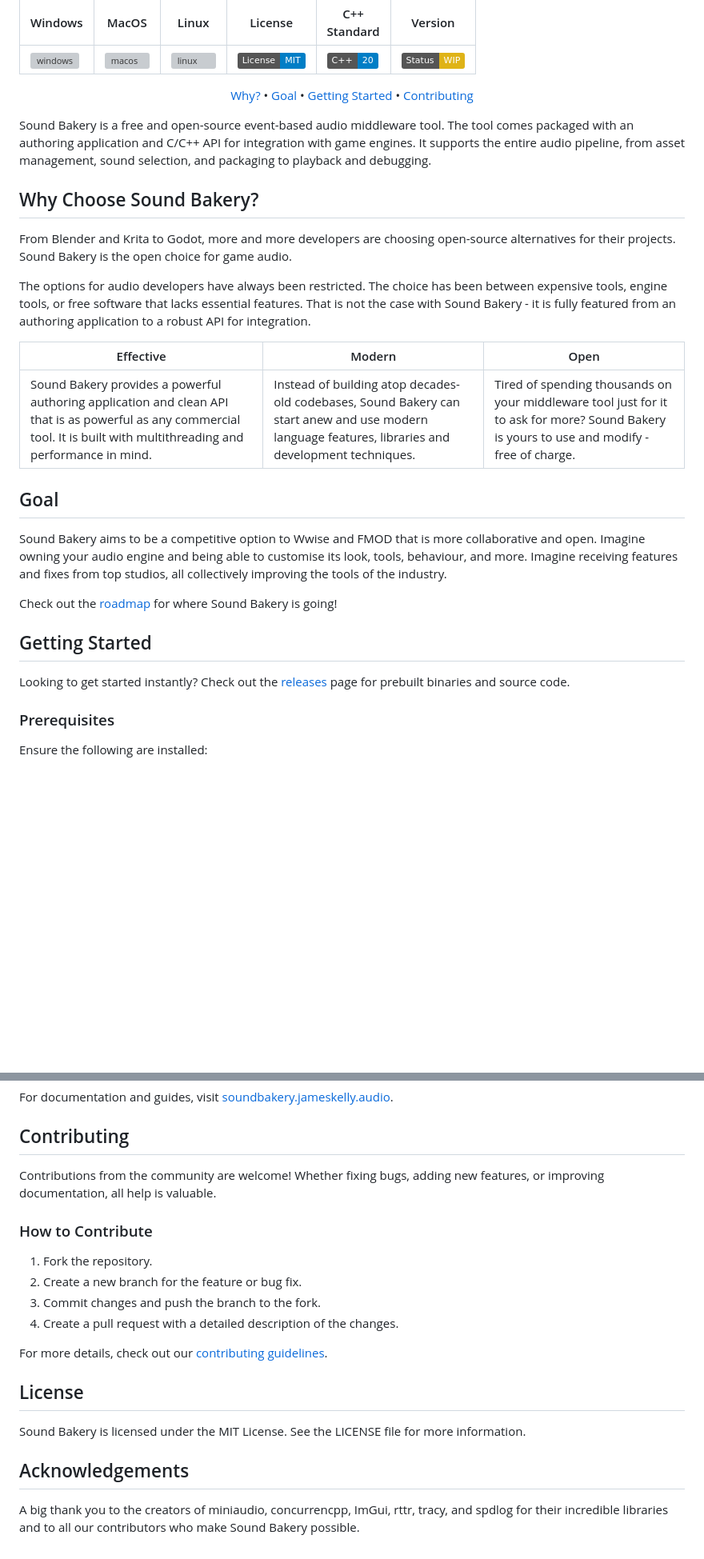
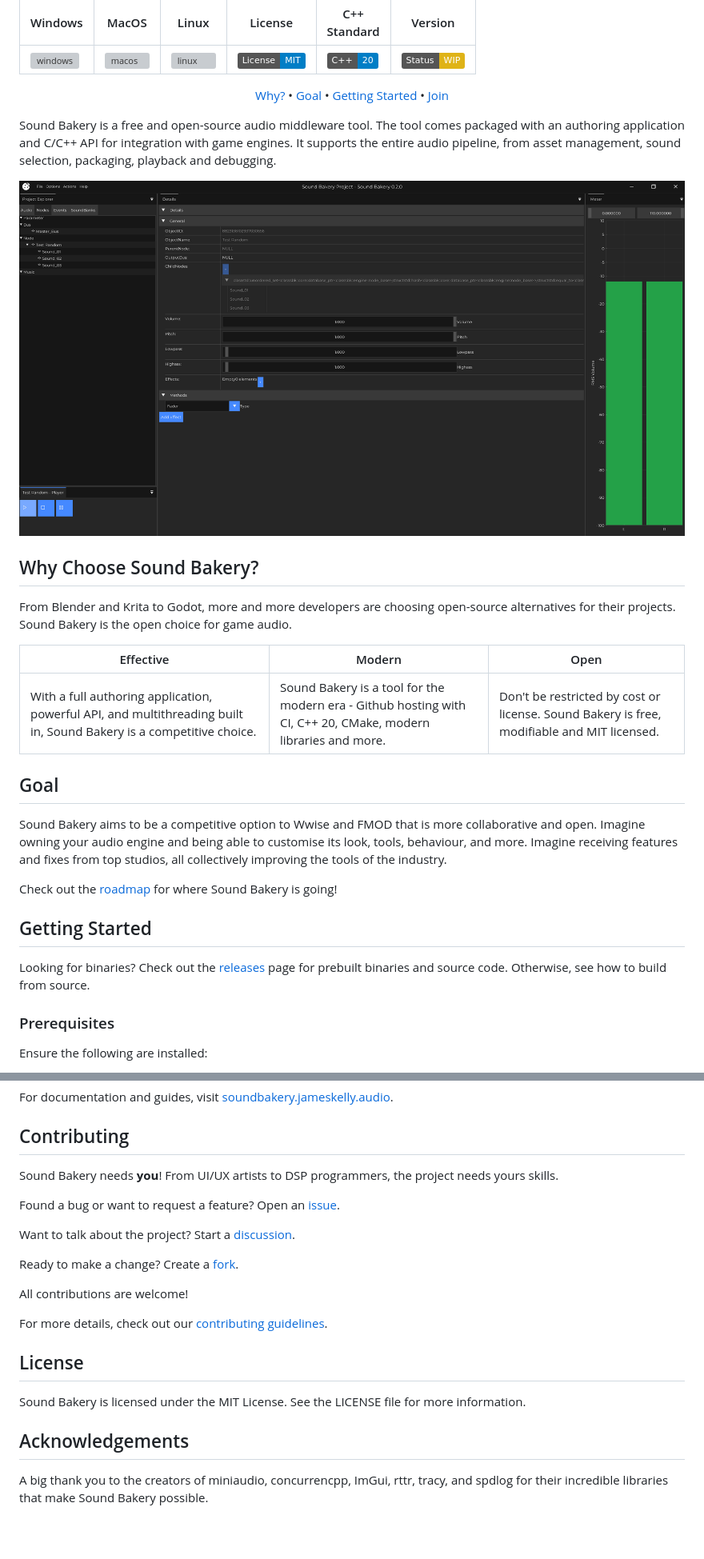
Before and after one commit to james-e-kelly/sound-bakery, a Markdown page: README.md, 2 parts joined by grey strips. Shown at 80% size. Drawn GitHub-style; pictures changed too: docs/img/sound-bakery-wip-02.png (added); badges without logos; blank space fills up the shorter version; grey boxes are pictures that could not be loaded.

Commit message:
Update Documentation

```diff
--- a/README.md
+++ b/README.md
@@ -5,21 +5,21 @@
 | [![windows](https://github.com/KarateKidzz/sound-bakery/actions/workflows/windows.yaml/badge.svg?branch=dev)](https://github.com/KarateKidzz/sound-bakery/actions/workflows/windows.yaml) | [![macos](https://github.com/KarateKidzz/sound-bakery/actions/workflows/macos.yaml/badge.svg?branch=dev)](https://github.com/KarateKidzz/sound-bakery/actions/workflows/macos.yaml) |[![linux](https://github.com/KarateKidzz/sound-bakery/actions/workflows/linux.yaml/badge.svg?branch=dev)](https://github.com/KarateKidzz/sound-bakery/actions/workflows/linux.yaml)  | [![License: MIT](https://img.shields.io/badge/License-MIT-blue.svg)](https://opensource.org/licenses/MIT) | [![GitHub license](https://img.shields.io/badge/C%2B%2B-20-blue)](https://en.cppreference.com/w/cpp/compiler_support#cpp20) | ![WIP](https://img.shields.io/badge/Status-WIP-yellow) |
 
 <div align="center">
-    <a href="#why-choose-sound-bakery">Why?</a> • <a href="#goal">Goal</a> • <a href="#getting-started">Getting Started</a> • <a href="#contributing">Contributing</a>
+    <a href="#why-choose-sound-bakery">Why?</a> • <a href="#goal">Goal</a> • <a href="#getting-started">Getting Started</a> • <a href="#contributing">Join</a>
 </div>
 <p></p>
 
-Sound Bakery is a free and open-source event-based audio middleware tool. The tool comes packaged with an authoring application and C/C++ API for integration with game engines. It supports the entire audio pipeline, from asset management, sound selection, and packaging to playback and debugging.
+Sound Bakery is a free and open-source audio middleware tool. The tool comes packaged with an authoring application and C/C++ API for integration with game engines. It supports the entire audio pipeline, from asset management, sound selection, packaging, playback and debugging.
+
+![](docs/img/sound-bakery-wip-02.png)
 
 ## Why Choose Sound Bakery?
 
 From Blender and Krita to Godot, more and more developers are choosing open-source alternatives for their projects. Sound Bakery is the open choice for game audio.
 
-The options for audio developers have always been restricted. The choice has been between expensive tools, engine tools, or free software that lacks essential features. That is not the case with Sound Bakery - it is fully featured from an authoring application to a robust API for integration.
-
 | Effective | Modern | Open |
 | --- | --- | --- |
-| Sound Bakery provides a powerful authoring application and clean API that is as powerful as any commercial tool. It is built with multithreading and performance in mind. | Instead of building atop decades-old codebases, Sound Bakery can start anew and use modern language features, libraries and development techniques. | Tired of spending thousands on your middleware tool just for it to ask for more? Sound Bakery is yours to use and modify - free of charge. |
+| With a full authoring application, powerful API, and multithreading built in, Sound Bakery is a competitive choice. | Sound Bakery is a tool for the modern era - Github hosting with CI, C++ 20, CMake, modern libraries and more. | Don't be restricted by cost or license. Sound Bakery is free, modifiable and MIT licensed. |
 
 ## Goal
 
@@ -29,7 +29,7 @@ Check out the [roadmap](docs/Roadmap.md) for where Sound Bakery is going!
 
 ## Getting Started
 
-Looking to get started instantly? Check out the [releases](https://github.com/KarateKidzz/sound-bakery/releases) page for prebuilt binaries and source code.
+Looking for binaries? Check out the [releases](https://github.com/KarateKidzz/sound-bakery/releases) page for prebuilt binaries and source code. Otherwise, see how to build from source.
 
 ### Prerequisites
 Ensure the following are installed:
@@ -76,13 +76,15 @@ int main() {
 For documentation and guides, visit [soundbakery.jameskelly.audio](https://soundbakery.jameskelly.audio).
 
 ## Contributing
-Contributions from the community are welcome! Whether fixing bugs, adding new features, or improving documentation, all help is valuable.
+Sound Bakery needs **you**! From UI/UX artists to DSP programmers, the project needs yours skills.
 
-### How to Contribute
-1. Fork the repository.
-2. Create a new branch for the feature or bug fix.
-3. Commit changes and push the branch to the fork.
-4. Create a pull request with a detailed description of the changes.
+Found a bug or want to request a feature? Open an [issue](https://github.com/KarateKidzz/sound-bakery/issues).
+
+Want to talk about the project? Start a [discussion](https://github.com/KarateKidzz/sound-bakery/discussions).
+
+Ready to make a change? Create a [fork](https://github.com/KarateKidzz/sound-bakery/fork).
+
+All contributions are welcome!
 
 For more details, check out our [contributing guidelines](CONTRIBUTING.md).
 
@@ -90,4 +92,4 @@ For more details, check out our [contributing guidelines](CONTRIBUTING.md).
 Sound Bakery is licensed under the MIT License. See the LICENSE file for more information.
 
 ## Acknowledgements
-A big thank you to the creators of miniaudio, concurrencpp, ImGui, rttr, tracy, and spdlog for their incredible libraries and to all our contributors who make Sound Bakery possible.
+A big thank you to the creators of miniaudio, concurrencpp, ImGui, rttr, tracy, and spdlog for their incredible libraries that make Sound Bakery possible.
```
Also changed, not shown: CONTRIBUTING.md (+18 -24 lines), docs/Inspiration.md (added, +21 -0 lines), 3 other files.
